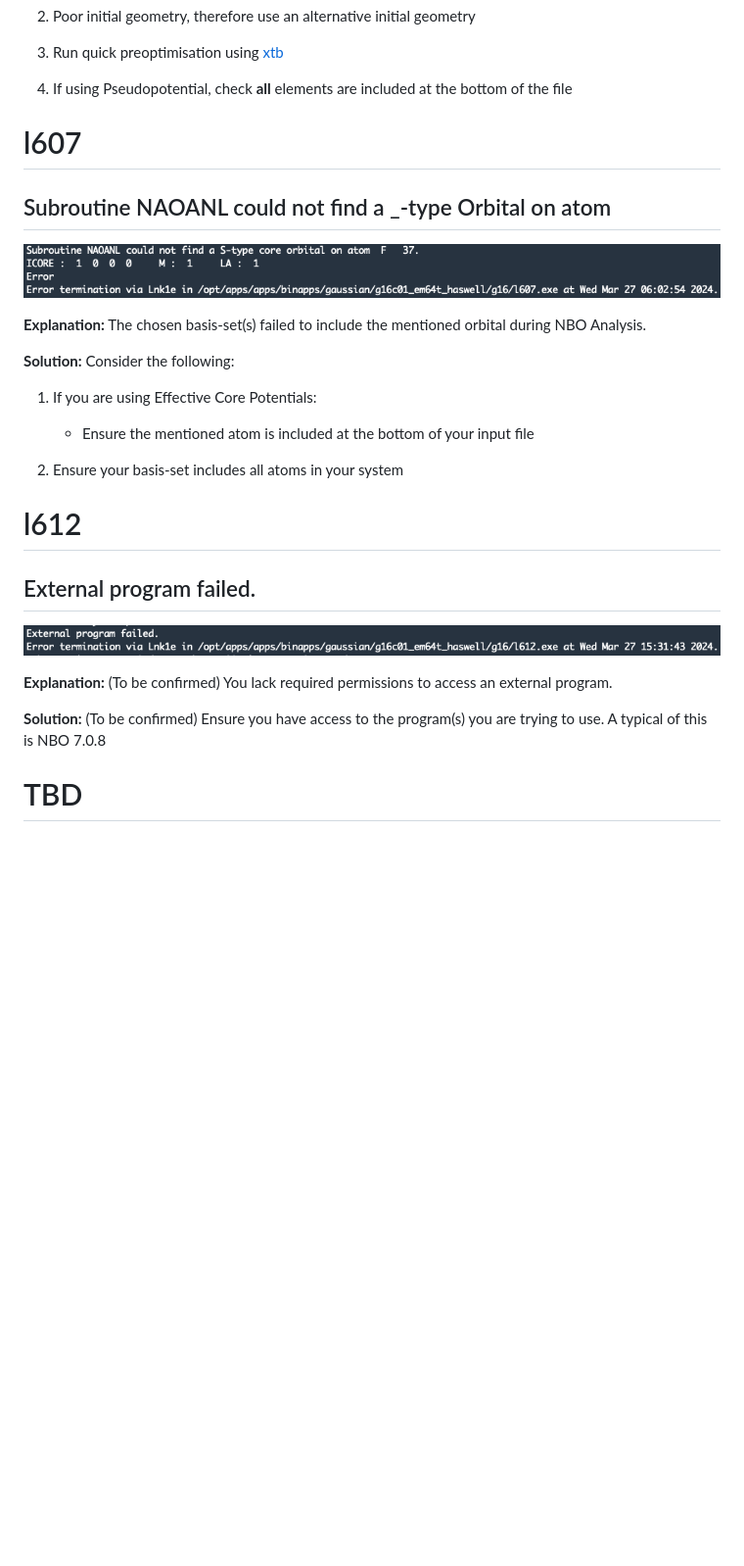
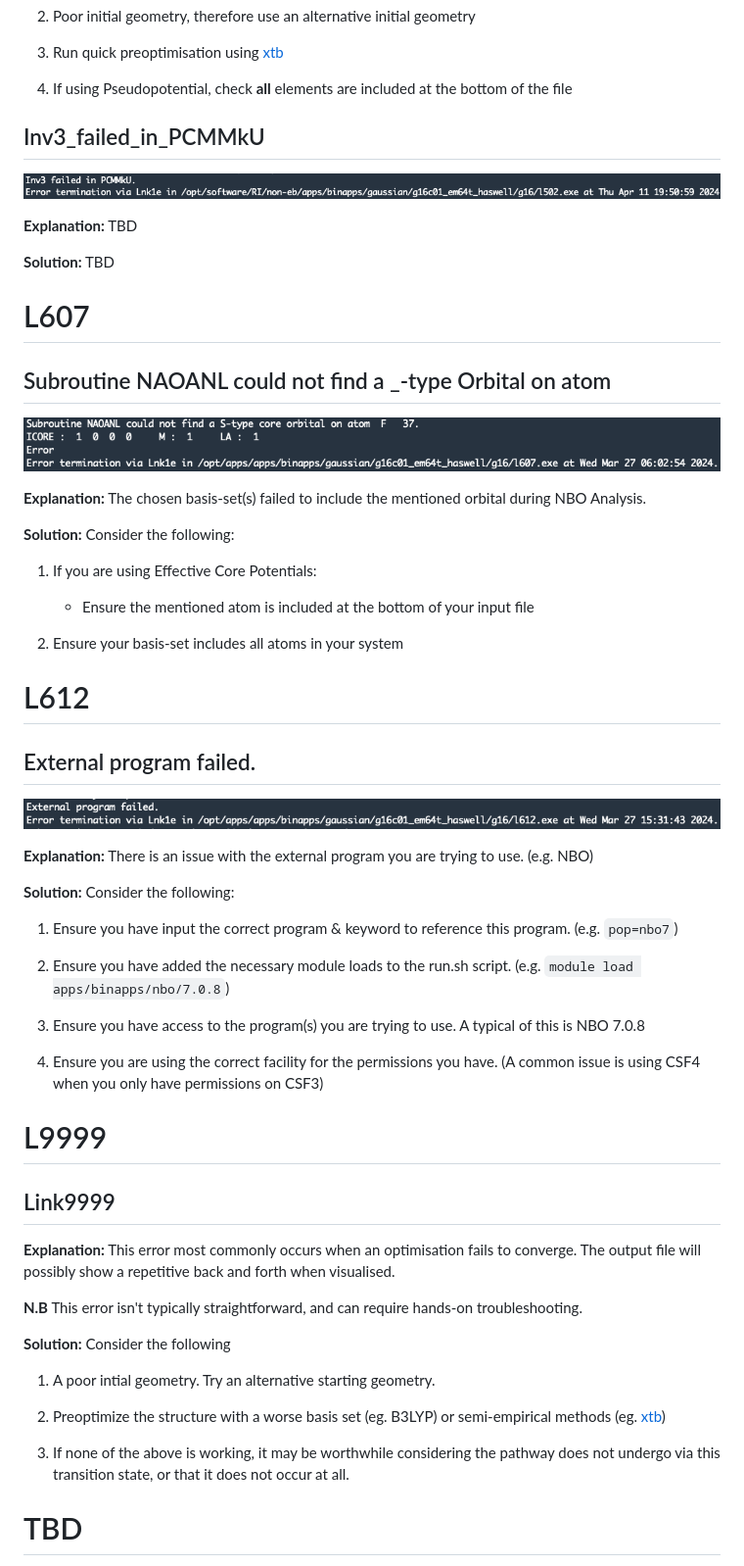
Before and after one commit to Trujillo-Group/trujillo_group_resources, a Markdown page: resources/gaussian_errors/README.md, the part around one of its changes. Shown at 98% size. Rendered like a GitHub page; pictures changed too: resources/gaussian_errors/figures/Inv3_failed_in_PCMMkU.png (added); blank space fills up the shorter version.

Commit message:
Added to gaussian_errors

````diff
--- a/resources/gaussian_errors/README.md
+++ b/resources/gaussian_errors/README.md
@@ -268,12 +269,19 @@ Else:
 
 4. If using Pseudopotential, check **all** elements are included at the bottom of the file
 
+## Inv3_failed_in_PCMMkU
+<!-- L502 -->
+![Error Example](figures/Inv3_failed_in_PCMMkU.png)
 
-# l607
+**Explanation:** TBD
+
+**Solution:** TBD
+
+# L607
 
 ## Subroutine NAOANL could not find a _-type Orbital on atom
-<!-- l607 -->
-![Example Error](figures/subroutine_NAOANL_could_not_find_orbital.png)
+<!-- L607 -->
+![Error Example](figures/subroutine_NAOANL_could_not_find_orbital.png)
 
 **Explanation:** The chosen basis-set(s) failed to include the mentioned orbital during NBO Analysis.
 
@@ -284,18 +292,38 @@ Else:
 
 2. Ensure your basis-set includes all atoms in your system
 
-# l612
+# L612
 
 ## External program failed.
-
-
-<!-- l612 -->
+<!-- L612 -->
 ![Error Example](figures/external_program_failed.png)
 
-**Explanation:** (To be confirmed) You lack required permissions to access an external program.
+**Explanation:** There is an issue with the external program you are trying to use. (e.g. NBO)
 
-**Solution:** (To be confirmed) Ensure you have access to the program(s) you are trying to use. A typical of this is NBO 7.0.8
+**Solution:** Consider the following:
+1. Ensure you have input the correct program & keyword to reference this program. (e.g. ```pop=nbo7```)
 
+2. Ensure you have added the necessary module loads to the run.sh script. (e.g. ```module load apps/binapps/nbo/7.0.8```)
+
+3. Ensure you have access to the program(s) you are trying to use. A typical of this is NBO 7.0.8
+
+4. Ensure you are using the correct facility for the permissions you have. (A common issue is using CSF4 when you only have permissions on CSF3)
+
+# L9999
+
+## Link9999
+<!-- L9999 -->
+**Explanation:** This error most commonly occurs when an optimisation fails to converge. The output file will possibly show a repetitive back and forth when visualised.
+
+**N.B** This error isn't typically straightforward, and can require hands-on troubleshooting.
+
+**Solution:** Consider the following
+
+1. A poor intial geometry. Try an alternative starting geometry.
+
+2. Preoptimize the structure with a worse basis set (eg. B3LYP) or semi-empirical methods (eg. [xtb](https://github.com/grimme-lab/xtb))
+
+3. If none of the above is working, it may be worthwhile considering the pathway does not undergo via this transition state, or that it does not occur at all.
 
 # TBD
 
````
Also changed, not shown: other parts of resources/gaussian_errors/README.md (+31 -39 lines).
